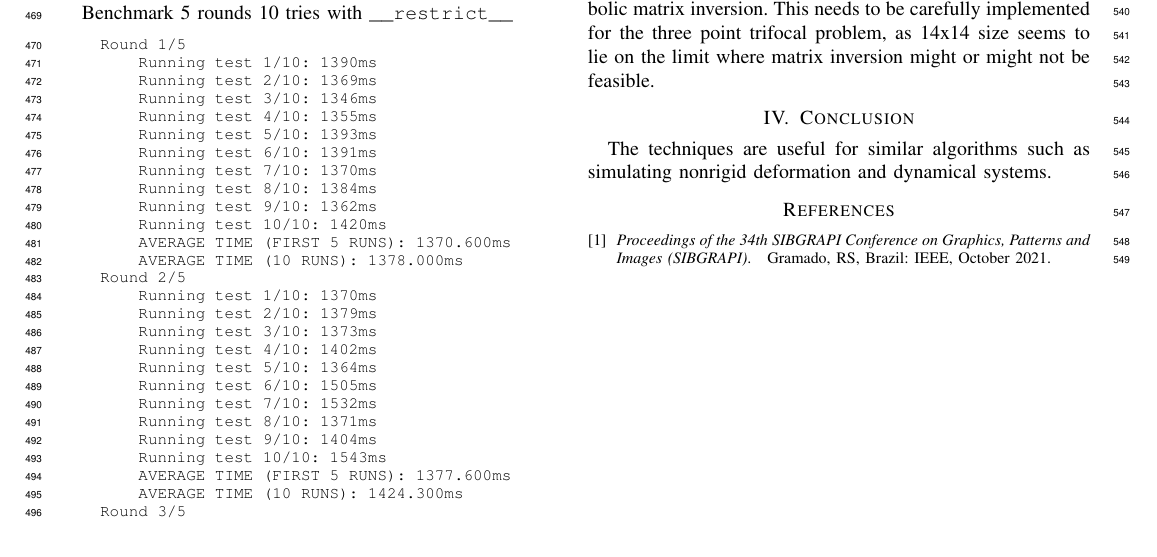
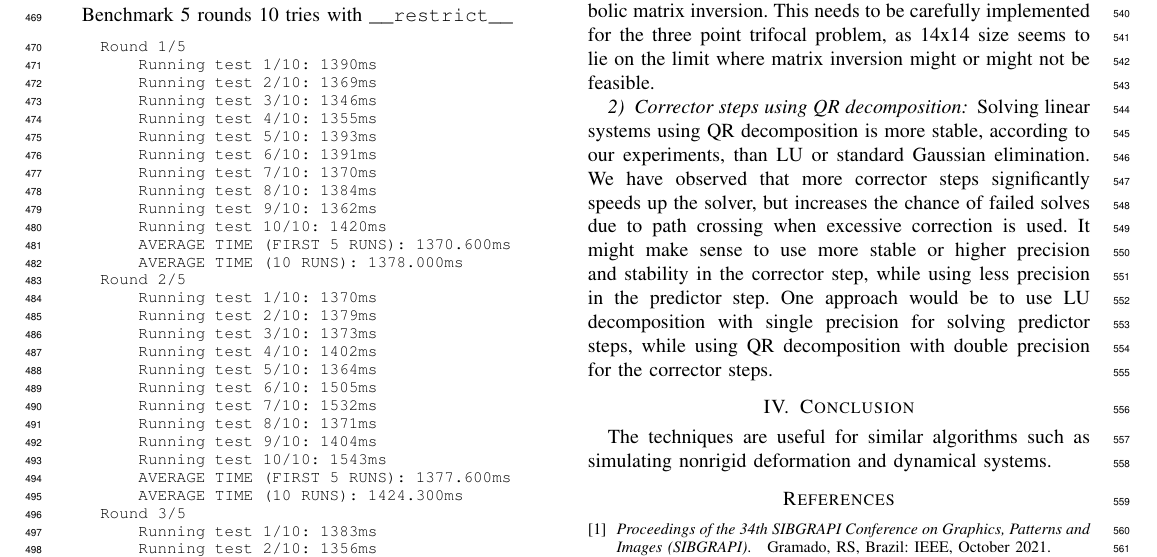
Before and after one commit to rfabbri/2021-SIBIGRAPI-WIP-speed, a LaTeX paper (main.tex, which reads sections/speed.tex): part of page 9 of 9, cut so that both start at the same text. Compiled offline with pdfLaTeX; a missing font is replaced by an installed copy or a similar font; a LaTeX package or settings file that is missing is left out.

Commit message:
almost ready

```diff
--- a/sections/speed.tex
+++ b/sections/speed.tex
@@ -551,3 +551,15 @@ We propose the predict and correct linear systems could be
 more efficiently implemented via symbolic matrix inversion.
 This needs to be carefully implemented for the three point trifocal problem, as
 14x14 size seems to lie on the limit where matrix inversion might or might not be feasible.
+
+\subsubsection{Corrector steps using QR decomposition}
+
+Solving linear systems using QR decomposition is more stable, according to our
+experiments, than LU or standard Gaussian elimination. We have observed that
+more corrector steps significantly speeds up the solver, but increases the
+chance of failed solves due to path crossing when excessive correction is used.
+It might make sense to use more stable or higher precision and stability in the
+corrector step, while using less precision in the predictor step. One approach
+would be to use LU decomposition with single precision for solving predictor
+steps, while using QR decomposition with double precision for the corrector
+steps.
```
